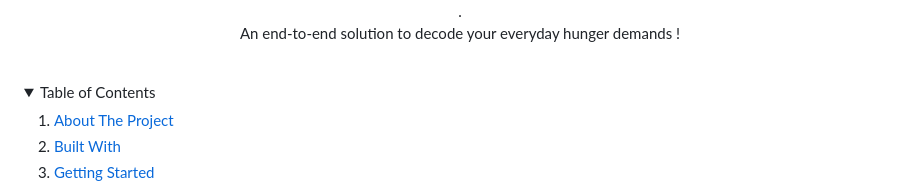
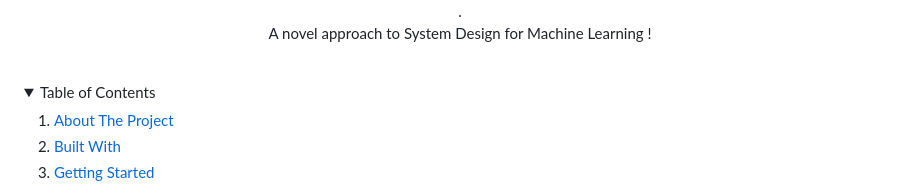
Before and after one commit to udityalaad/TravelGenius, a Markdown page: README.md, the part around the change. GitHub-like rendering; folded sections open.

```diff
--- a/README.md
+++ b/README.md
@@ -14,7 +14,7 @@ https://github.com/othneildrew/Best-README-Template -->
   .
 
   <p align="center">
-    An end-to-end solution to decode your everyday hunger demands !
+    A novel approach to System Design for Machine Learning !
   </p>
 </div>
 
```
